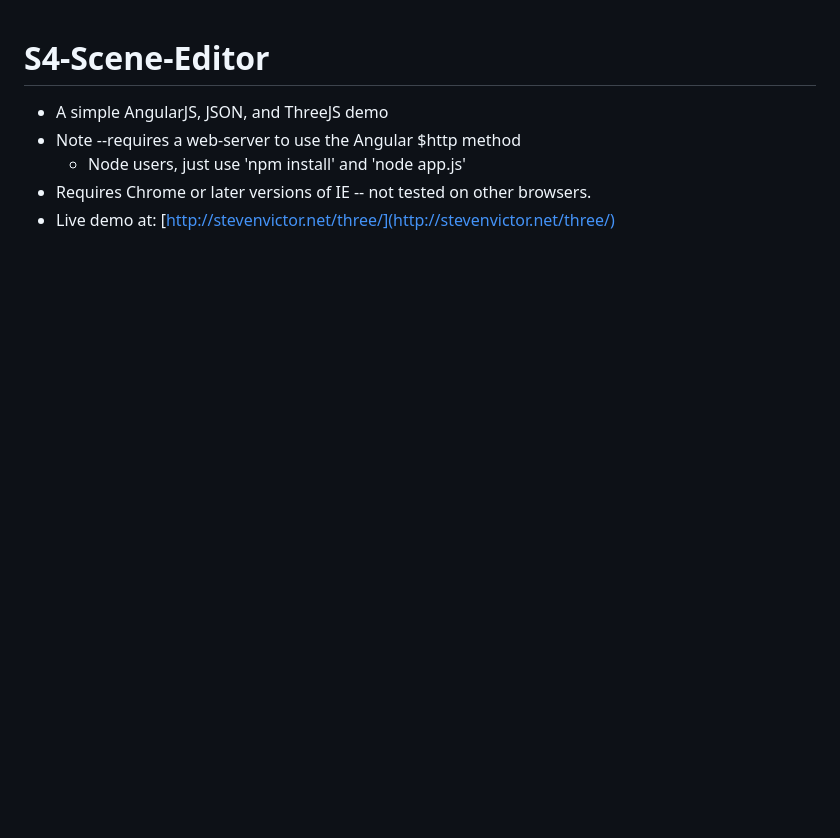
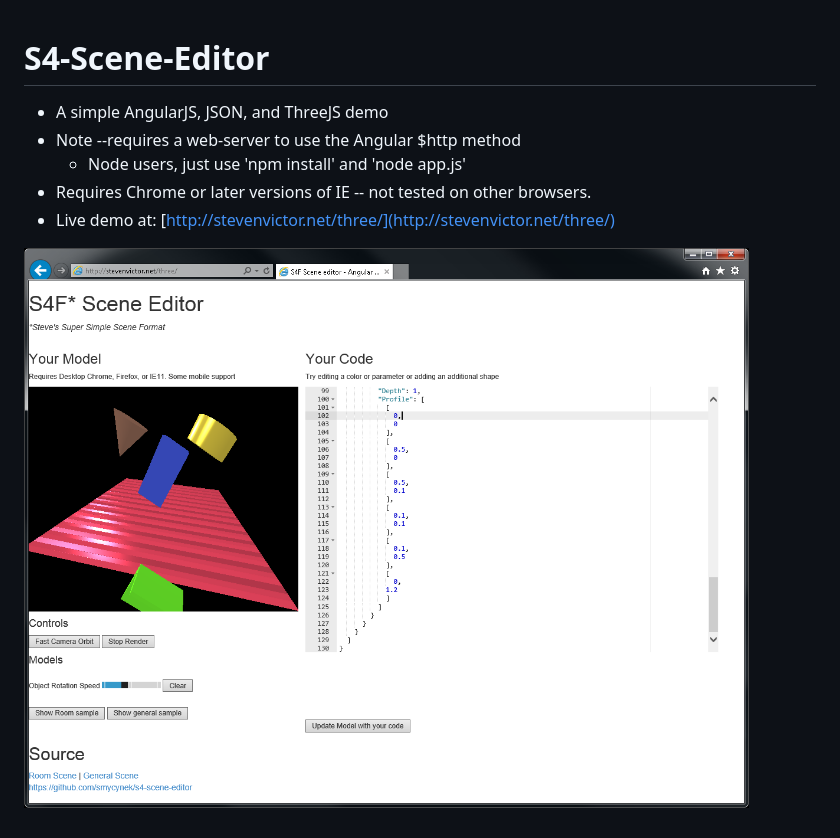
Before and after one commit to smycynek/s4-scene-editor, a Markdown page: README.md, the part around the change. Rendered like a GitHub page; pictures changed too: s4f_screenshot.png (added); blank space fills up the shorter version.

Commit message:
Added screen shot, updated normal map
Added screen shot, updated normal map

```diff
--- a/README.md
+++ b/README.md
@@ -6,3 +6,5 @@ S4-Scene-Editor
    *   Node users, just use 'npm install' and 'node app.js'
 *  Requires Chrome or later versions of IE -- not tested on other browsers.
 *  Live demo at: [http://stevenvictor.net/three/](http://stevenvictor.net/three/)
+
+![Screen Shot](./s4f_screenshot.png)
```
Also changed, not shown: 2 other files.
